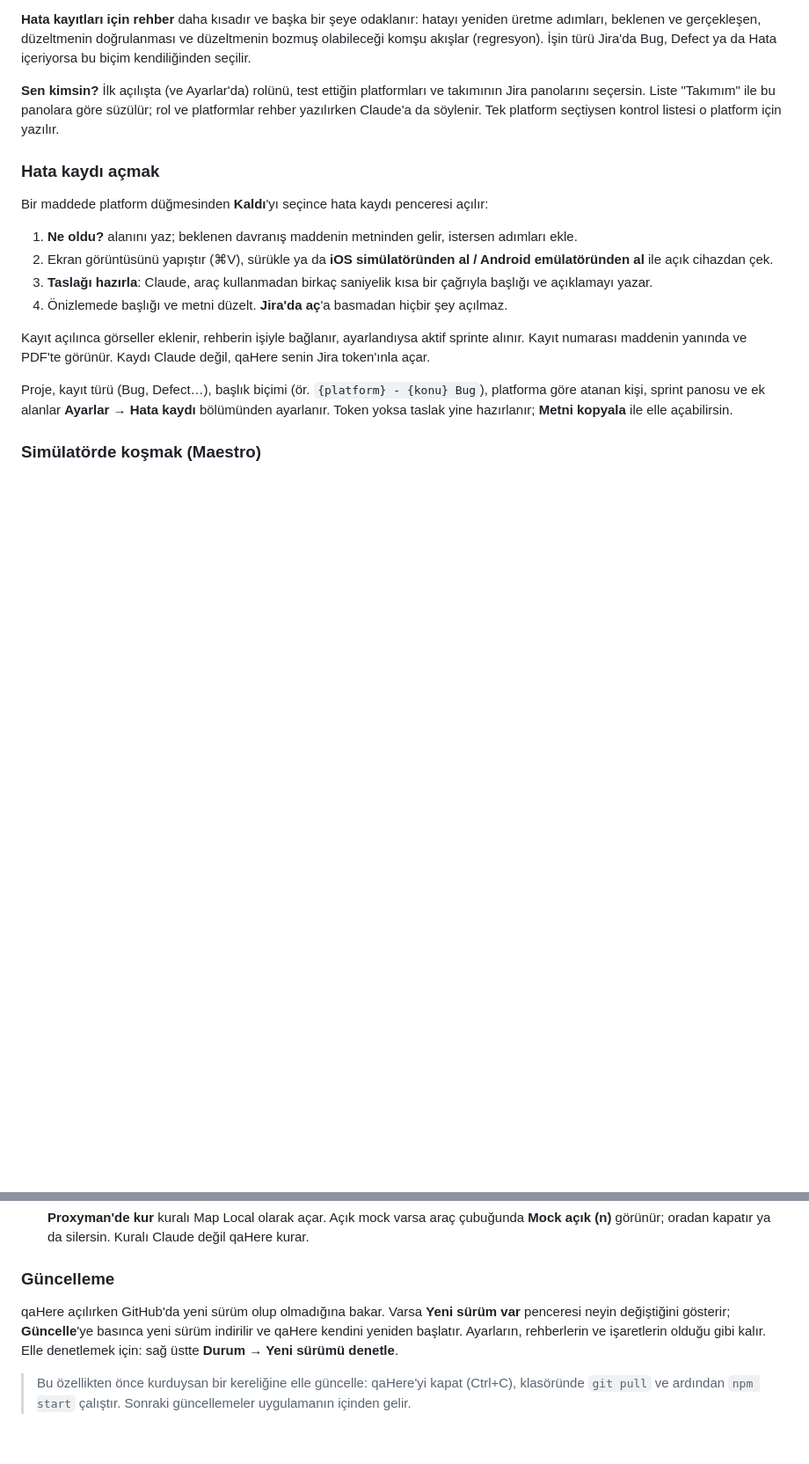
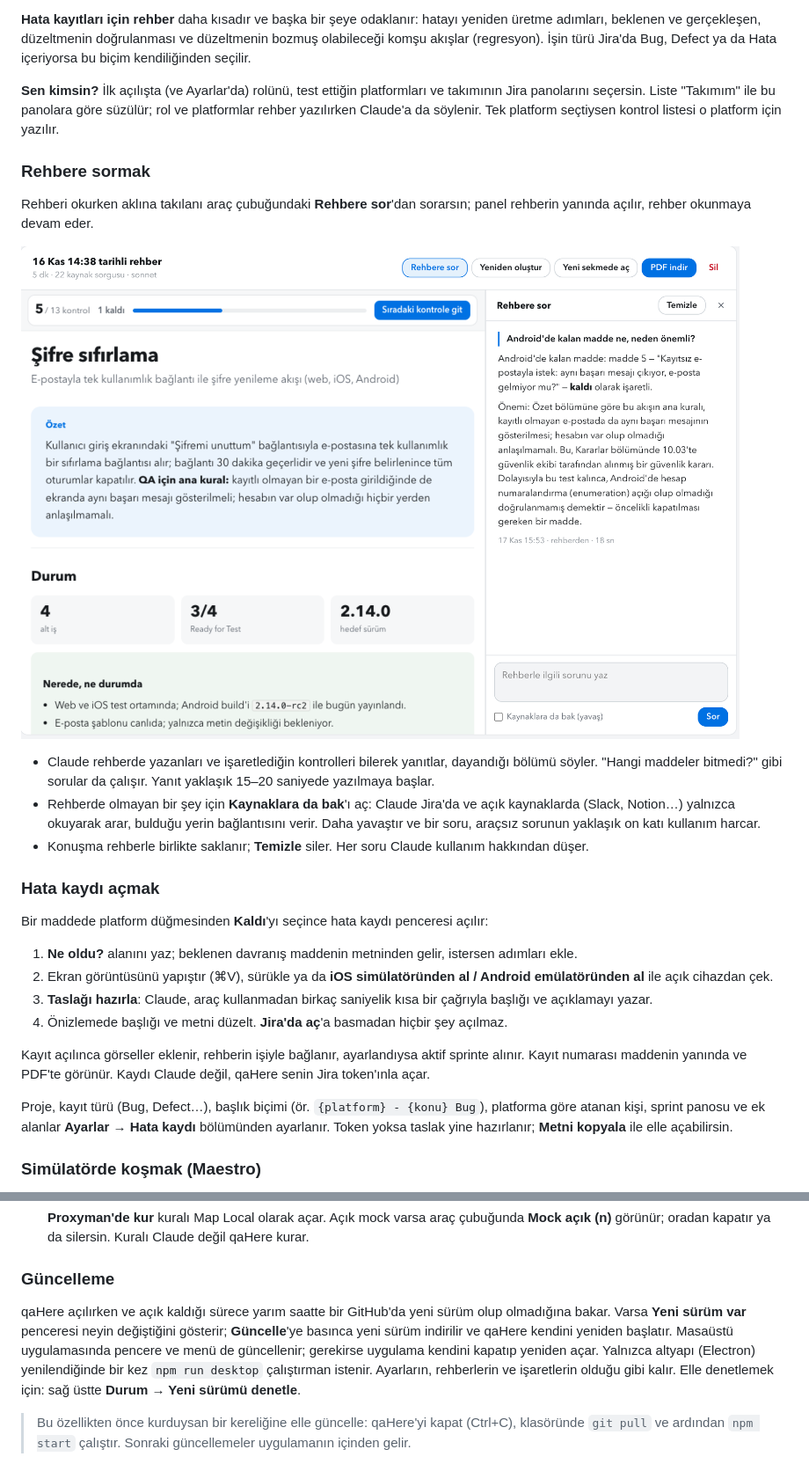
Before and after one commit to yunusemreyildiz/qahere, a Markdown page: README.md, 2 parts joined by grey strips. Shown at 88% size. GitHub-like rendering; pictures changed too: docs/screenshots/ask.png (added); blank space fills up the shorter version.

Commit message:
Rehbere sor paneli; uygulama açıkken düzenli güncelleme denetimi, masaüstü kabuğu da güncellenir

```diff
--- a/README.md
+++ b/README.md
@@ -200,6 +200,16 @@ Aynı anda tek rehber üretilir; ikincisi için ilkinin bitmesini bekle ya da **
 
 **Sen kimsin?** İlk açılışta (ve Ayarlar'da) rolünü, test ettiğin platformları ve takımının Jira panolarını seçersin. Liste "Takımım" ile bu panolara göre süzülür; rol ve platformlar rehber yazılırken Claude'a da söylenir. Tek platform seçtiysen kontrol listesi o platform için yazılır.
 
+### Rehbere sormak
+
+Rehberi okurken aklına takılanı araç çubuğundaki **Rehbere sor**'dan sorarsın; panel rehberin yanında açılır, rehber okunmaya devam eder.
+
+<p><img src="docs/screenshots/ask.png" alt="Rehbere sor paneli: soru ve rehbere dayanan yanıt"></p>
+
+- Claude rehberde yazanları ve işaretlediğin kontrolleri bilerek yanıtlar, dayandığı bölümü söyler. "Hangi maddeler bitmedi?" gibi sorular da çalışır. Yanıt yaklaşık 15–20 saniyede yazılmaya başlar.
+- Rehberde olmayan bir şey için **Kaynaklara da bak**'ı aç: Claude Jira'da ve açık kaynaklarda (Slack, Notion…) yalnızca okuyarak arar, bulduğu yerin bağlantısını verir. Daha yavaştır ve bir soru, araçsız sorunun yaklaşık on katı kullanım harcar.
+- Konuşma rehberle birlikte saklanır; **Temizle** siler. Her soru Claude kullanım hakkından düşer.
+
 ### Hata kaydı açmak
 
 Bir maddede platform düğmesinden **Kaldı**'yı seçince hata kaydı penceresi açılır:
@@ -238,7 +248,7 @@ Proxyman açıkken (uygulamanın trafiği Proxyman'den geçiyor ve HTTPS için S
 
 ### Güncelleme
 
-qaHere açılırken GitHub'da yeni sürüm olup olmadığına bakar. Varsa **Yeni sürüm var** penceresi neyin değiştiğini gösterir; **Güncelle**'ye basınca yeni sürüm indirilir ve qaHere kendini yeniden başlatır. Ayarların, rehberlerin ve işaretlerin olduğu gibi kalır. Elle denetlemek için: sağ üstte **Durum → Yeni sürümü denetle**.
+qaHere açılırken ve açık kaldığı sürece yarım saatte bir GitHub'da yeni sürüm olup olmadığına bakar. Varsa **Yeni sürüm var** penceresi neyin değiştiğini gösterir; **Güncelle**'ye basınca yeni sürüm indirilir ve qaHere kendini yeniden başlatır. Masaüstü uygulamasında pencere ve menü de güncellenir; gerekirse uygulama kendini kapatıp yeniden açar. Yalnızca altyapı (Electron) yenilendiğinde bir kez `npm run desktop` çalıştırman istenir. Ayarların, rehberlerin ve işaretlerin olduğu gibi kalır. Elle denetlemek için: sağ üstte **Durum → Yeni sürümü denetle**.
 
 > Bu özellikten önce kurduysan bir kereliğine elle güncelle: qaHere'yi kapat (Ctrl+C), klasöründe `git pull` ve ardından `npm start` çalıştır. Sonraki güncellemeler uygulamanın içinden gelir.
 
```
Also changed, not shown: other parts of README.md (+1 -0 lines), README.en.md (+12 -1 lines), 10 other files.
